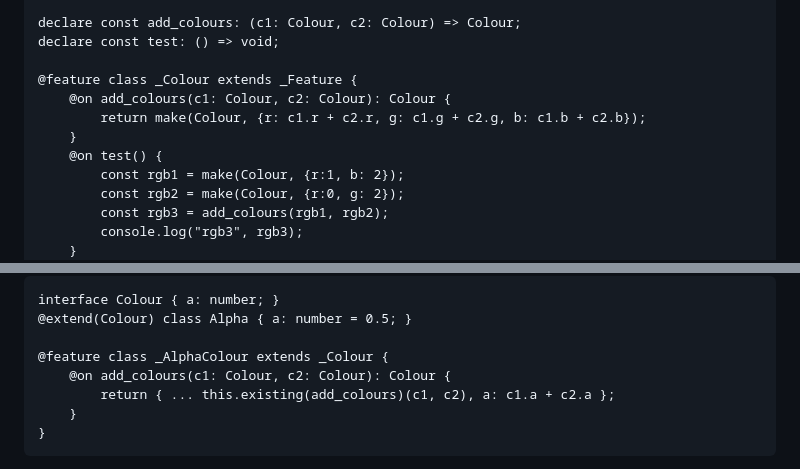
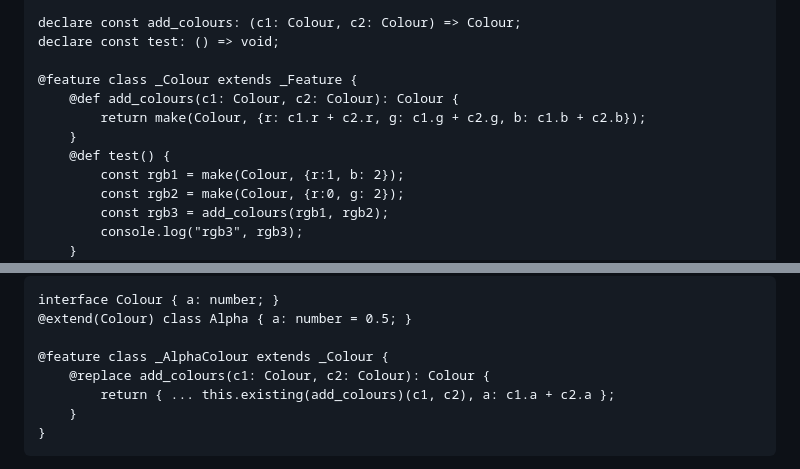
Before and after one commit to asnar00/microserver.fm, a Markdown page: readme.md, 2 parts joined by grey strips. GitHub-like rendering.

```diff
--- a/readme.md
+++ b/readme.md
@@ -93,10 +95,10 @@ First, we define a base feature `_Colour` that sets up our basic RGB `Colour` st
     declare const test: () => void;
 
     @feature class _Colour extends _Feature {
-        @on add_colours(c1: Colour, c2: Colour): Colour {
+        @def add_colours(c1: Colour, c2: Colour): Colour {
             return make(Colour, {r: c1.r + c2.r, g: c1.g + c2.g, b: c1.b + c2.b});
         }
-        @on test() {
+        @def test() {
             const rgb1 = make(Colour, {r:1, b: 2});
             const rgb2 = make(Colour, {r:0, g: 2});
             const rgb3 = add_colours(rgb1, rgb2);
@@ -120,7 +122,7 @@ Next, we add a feature to extend the `Colour` structure with an alpha property `
     @extend(Colour) class Alpha { a: number = 0.5; }
 
     @feature class _AlphaColour extends _Colour {
-        @on add_colours(c1: Colour, c2: Colour): Colour {
+        @replace add_colours(c1: Colour, c2: Colour): Colour {
             return { ... this.existing(add_colours)(c1, c2), a: c1.a + c2.a };
         }
     }
```
Also changed, not shown: other parts of readme.md (+11 -9 lines).
